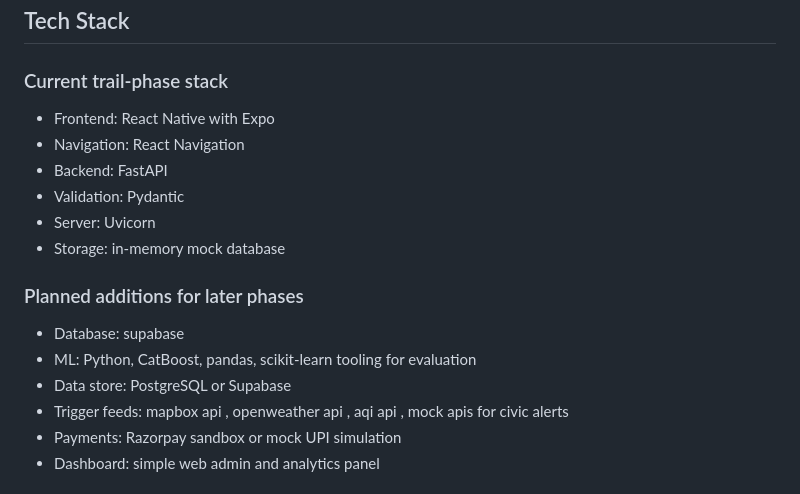
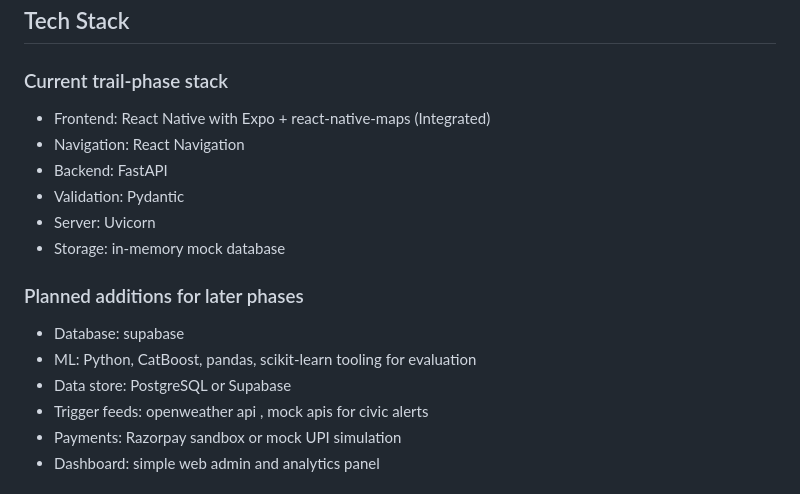
Before and after one commit to pravinneyy/EarnSafe, a Markdown page: README.md, the part around the change. Drawn GitHub-style.

Commit message:
Update tech stack in README.md
Integrated react-native-maps into the frontend stack and removed mapbox API from trigger feeds.

```diff
--- a/README.md
+++ b/README.md
@@ -209,7 +209,7 @@ Database + external data feeds
 
 ### Current trail-phase stack
 
-- Frontend: React Native with Expo
+- Frontend: React Native with Expo + react-native-maps (Integrated)
 - Navigation: React Navigation
 - Backend: FastAPI
 - Validation: Pydantic
@@ -221,7 +221,7 @@ Database + external data feeds
 - Database: supabase
 - ML: Python, CatBoost, pandas, scikit-learn tooling for evaluation
 - Data store: PostgreSQL or Supabase
-- Trigger feeds: mapbox api , openweather api , aqi api , mock apis for civic alerts
+- Trigger feeds: openweather api , mock apis for civic alerts
 - Payments: Razorpay sandbox or mock UPI simulation
 - Dashboard: simple web admin and analytics panel
 
```
